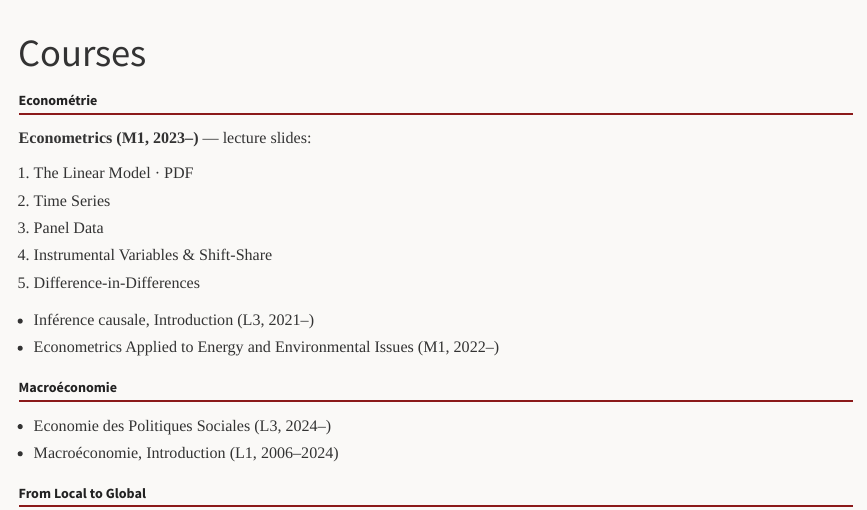
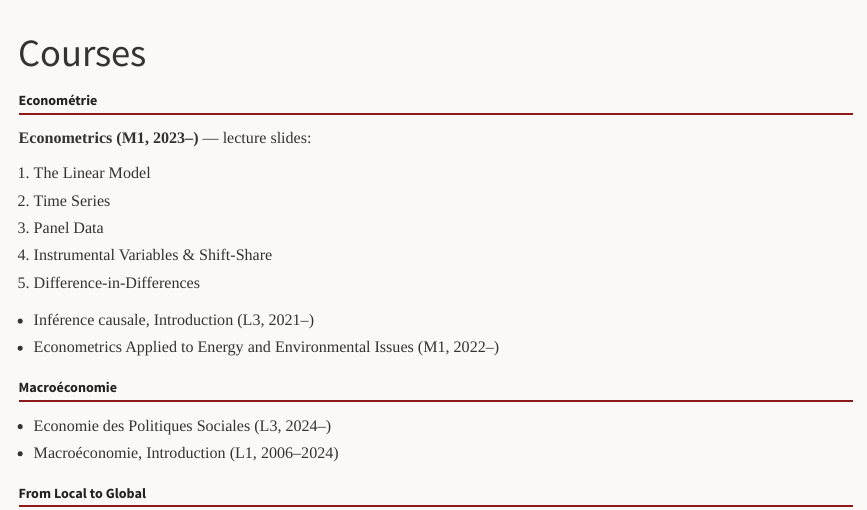
Before and after one commit to fcandau/Homepage, a Quarto document (course.qmd): the page in a window 1100 px wide, from its top. Rendered offline with R 4.5, knitr and Pandoc in place of Quarto, with nearby package versions.

Commit message:
Revert the Linear Model link to PDF-only (drop HTML slides)
Co-Authored-By: Claude Opus 4.8 <noreply@anthropic.com>

```diff
--- a/course.qmd
+++ b/course.qmd
@@ -7,7 +7,7 @@ description: "Courses taught by Fabien Candau at UPPA: econometrics, macroeconom
 
 **Econometrics (M1, 2023–)** — lecture slides:
 
-1. [The Linear Model](https://fcandau.github.io/Econometry_M1/Basic/Lecture/basics_web.html) · [PDF](https://fcandau.github.io/Econometry_M1/Basic/Lecture/basics.pdf)
+1. [The Linear Model](https://fcandau.github.io/Econometry_M1/Basic/Lecture/basics.pdf)
 2. [Time Series](https://fcandau.github.io/Econometry_M1/time_series/Lecture/timeseries.pdf)
 3. [Panel Data](https://fcandau.github.io/Econometry_M1/Panel/Lecture/panel.pdf)
 4. [Instrumental Variables & Shift-Share](https://fcandau.github.io/Econometry_M1/IV_Shift_Share/Lecture/IV_ShiftShare.pdf)
```
Also changed, not shown: 1 other file.
